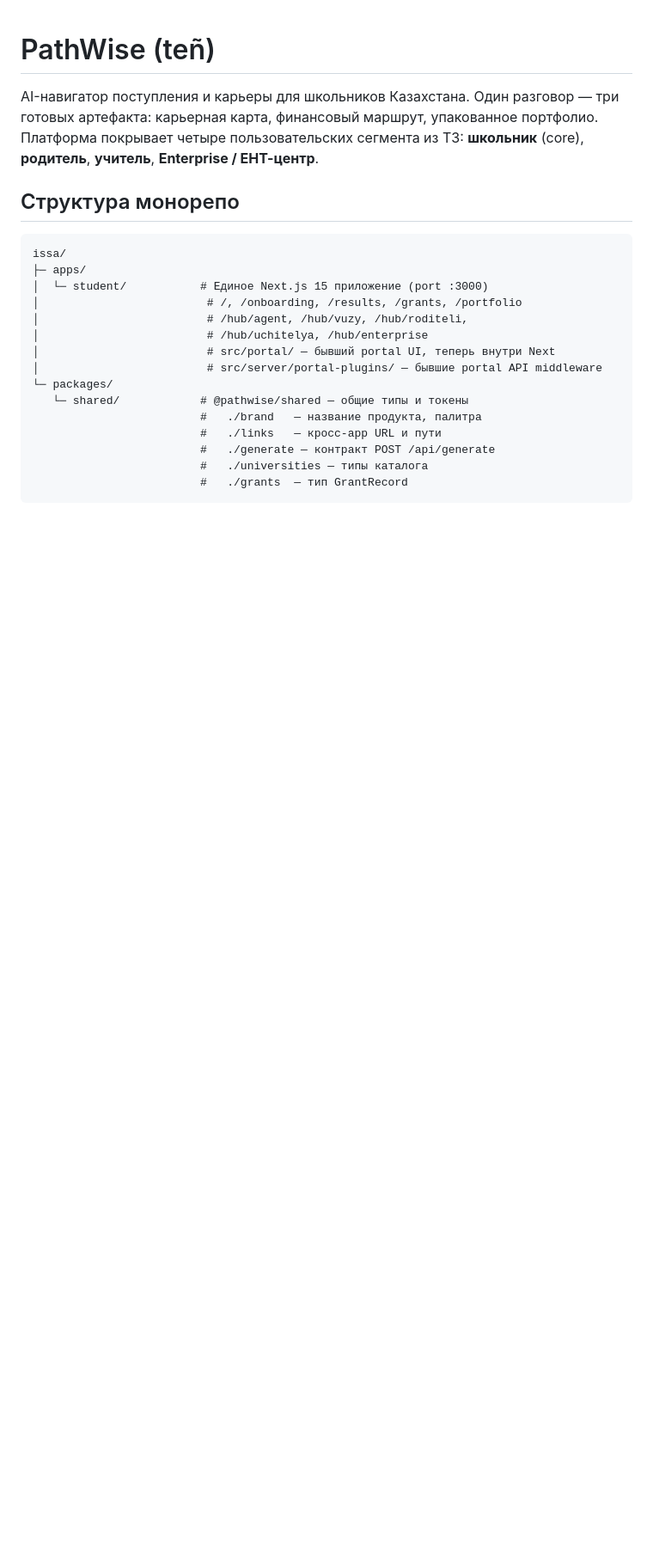
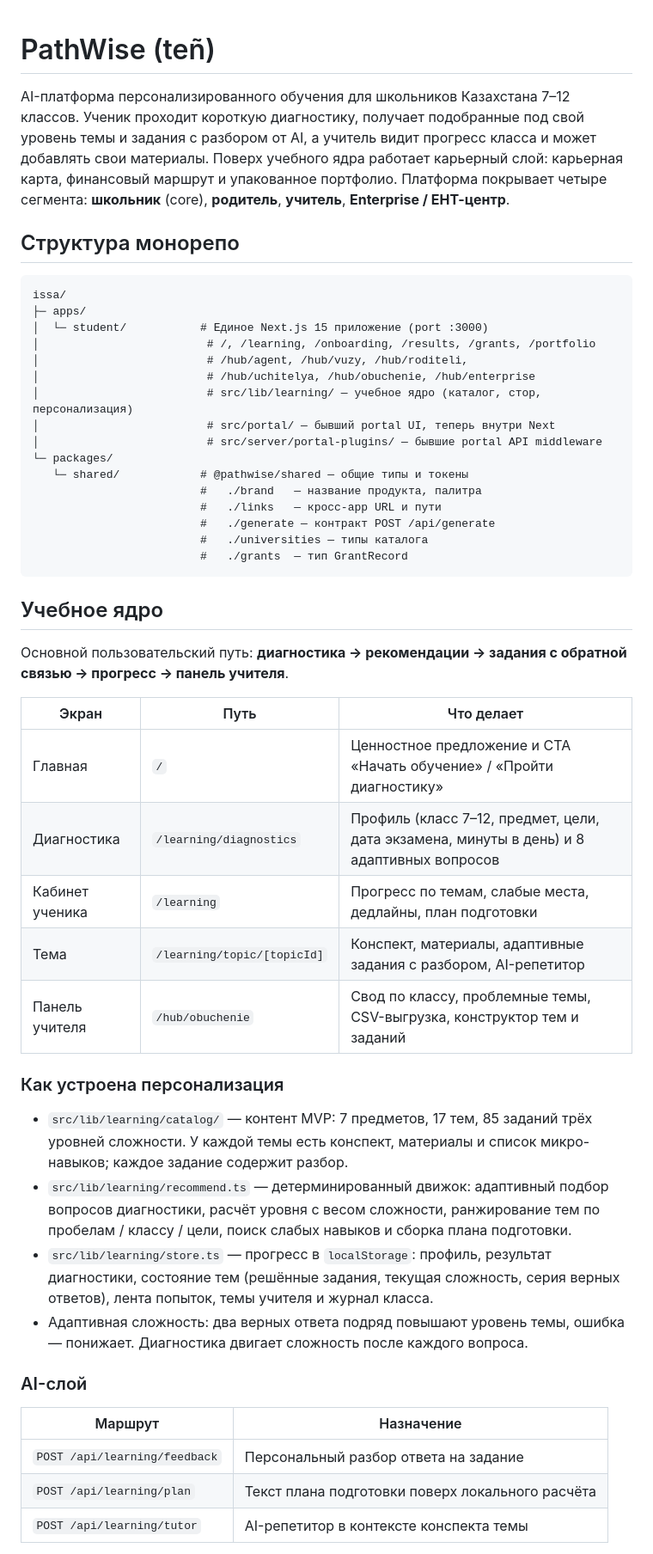
Before and after one commit to sutaniese/hackfutureminds, a Markdown page: README.md, the part around one of its changes. Shown at 86% size. GitHub-like rendering; blank space fills up the shorter version.

Commit message:
document learning module in readme

````diff
--- a/README.md
+++ b/README.md
@@ -1,9 +1,12 @@
 # PathWise (teñ)
 
-AI-навигатор поступления и карьеры для школьников Казахстана. Один разговор —
-три готовых артефакта: карьерная карта, финансовый маршрут, упакованное
-портфолио. Платформа покрывает четыре пользовательских сегмента из ТЗ:
-**школьник** (core), **родитель**, **учитель**, **Enterprise / ЕНТ-центр**.
+AI-платформа персонализированного обучения для школьников Казахстана 7–12
+классов. Ученик проходит короткую диагностику, получает подобранные под свой
+уровень темы и задания с разбором от AI, а учитель видит прогресс класса и
+может добавлять свои материалы. Поверх учебного ядра работает карьерный слой:
+карьерная карта, финансовый маршрут и упакованное портфолио. Платформа
+покрывает четыре сегмента: **школьник** (core), **родитель**, **учитель**,
+**Enterprise / ЕНТ-центр**.
 
 ## Структура монорепо
 
@@ -11,9 +14,10 @@ AI-навигатор поступления и карьеры для школь
 issa/
 ├─ apps/
 │  └─ student/           # Единое Next.js 15 приложение (port :3000)
-│                         # /, /onboarding, /results, /grants, /portfolio
+│                         # /, /learning, /onboarding, /results, /grants, /portfolio
 │                         # /hub/agent, /hub/vuzy, /hub/roditeli,
-│                         # /hub/uchitelya, /hub/enterprise
+│                         # /hub/uchitelya, /hub/obuchenie, /hub/enterprise
+│                         # src/lib/learning/ — учебное ядро (каталог, стор, персонализация)
 │                         # src/portal/ — бывший portal UI, теперь внутри Next
 │                         # src/server/portal-plugins/ — бывшие portal API middleware
 └─ packages/
@@ -25,3 +29,38 @@ issa/
                          #   ./grants  — тип GrantRecord
 ```
 
+## Учебное ядро
+
+Основной пользовательский путь: **диагностика → рекомендации → задания с
+обратной связью → прогресс → панель учителя**.
+
+| Экран | Путь | Что делает |
+|-------|------|------------|
+| Главная | `/` | Ценностное предложение и CTA «Начать обучение» / «Пройти диагностику» |
+| Диагностика | `/learning/diagnostics` | Профиль (класс 7–12, предмет, цели, дата экзамена, минуты в день) и 8 адаптивных вопросов |
+| Кабинет ученика | `/learning` | Прогресс по темам, слабые места, дедлайны, план подготовки |
+| Тема | `/learning/topic/[topicId]` | Конспект, материалы, адаптивные задания с разбором, AI-репетитор |
+| Панель учителя | `/hub/obuchenie` | Свод по классу, проблемные темы, CSV-выгрузка, конструктор тем и заданий |
+
+### Как устроена персонализация
+
+- `src/lib/learning/catalog/` — контент MVP: 7 предметов, 17 тем, 85 заданий
+  трёх уровней сложности. У каждой темы есть конспект, материалы и список
+  микро-навыков; каждое задание содержит разбор.
+- `src/lib/learning/recommend.ts` — детерминированный движок: адаптивный подбор
+  вопросов диагностики, расчёт уровня с весом сложности, ранжирование тем по
+  пробелам / классу / цели, поиск слабых навыков и сборка плана подготовки.
+- `src/lib/learning/store.ts` — прогресс в `localStorage`: профиль, результат
+  диагностики, состояние тем (решённые задания, текущая сложность, серия
+  верных ответов), лента попыток, темы учителя и журнал класса.
+- Адаптивная сложность: два верных ответа подряд повышают уровень темы,
+  ошибка — понижает. Диагностика двигает сложность после каждого вопроса.
+
+### AI-слой
+
+| Маршрут | Назначение |
+|---------|------------|
+| `POST /api/learning/feedback` | Персональный разбор ответа на задание |
+| `POST /api/learning/plan` | Текст плана подготовки поверх локального расчёта |
+| `POST /api/learning/tutor` | AI-репетитор в контексте конспекта темы |
+
````
Also changed, not shown: other parts of README.md (+24 -4 lines).
